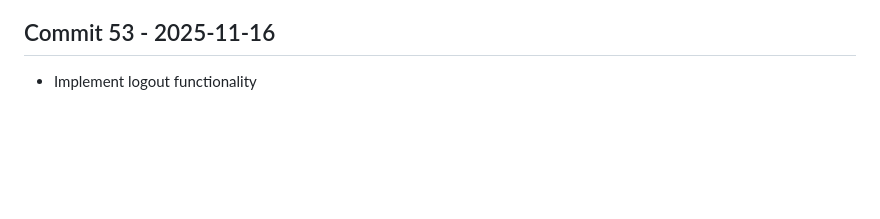
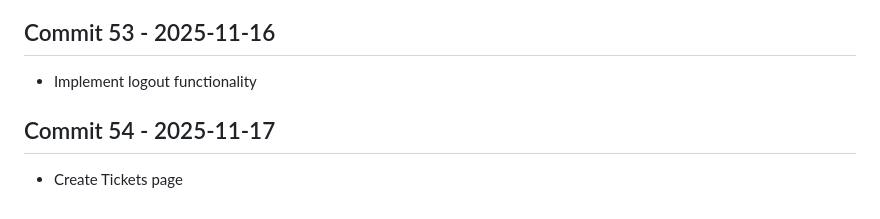
Before and after one commit to Konalexon/Sentri, a Markdown page: CHANGELOG.md, the part around the change. GitHub-like rendering; blank space fills up the shorter version.

Commit message:
Create Tickets page

```diff
--- a/CHANGELOG.md
+++ b/CHANGELOG.md
@@ -174,3 +174,6 @@ All notable changes to Sentri will be documented in this file.
 
 ## Commit 53 - 2025-11-16
 - Implement logout functionality
+
+## Commit 54 - 2025-11-17
+- Create Tickets page
```
